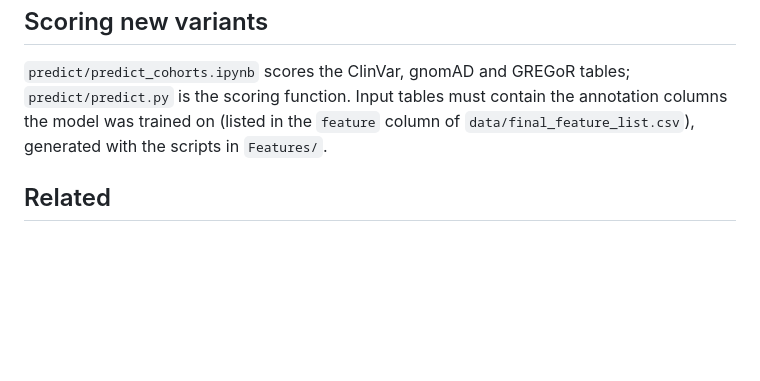
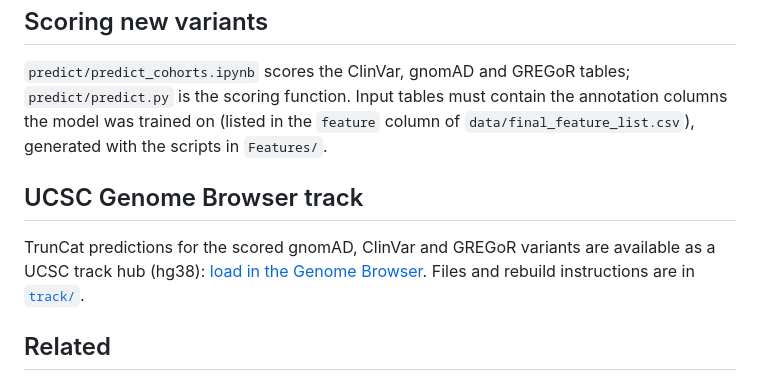
Before and after one commit to CobanAkdemirlab/NMDpredictionmodel, a Markdown page: Model/TrunCat/README.md, the part around the change. GitHub-like rendering; blank space fills up the shorter version.

Commit message:
Add Track url to README.md

```diff
--- a/Model/TrunCat/README.md
+++ b/Model/TrunCat/README.md
@@ -86,6 +86,13 @@ Run from `notebooks/`. Outputs go to `results/`.
 annotation columns the model was trained on (listed in the `feature` column of
 `data/final_feature_list.csv`), generated with the scripts in `Features/`.
 
+## UCSC Genome Browser track
+
+TrunCat predictions for the scored gnomAD, ClinVar and GREGoR variants are
+available as a UCSC track hub (hg38):
+[load in the Genome Browser](https://genome.ucsc.edu/cgi-bin/hgTracks?hubUrl=https://raw.githubusercontent.com/CobanAkdemirLab/NMDpredictionmodel/main/Model/TrunCat/track/hub.txt&db=hg38).
+Files and rebuild instructions are in [`track/`](track/README.md).
+
 ## Related
 
 For a lightweight version using only 8 features - suitable for scoring
```
